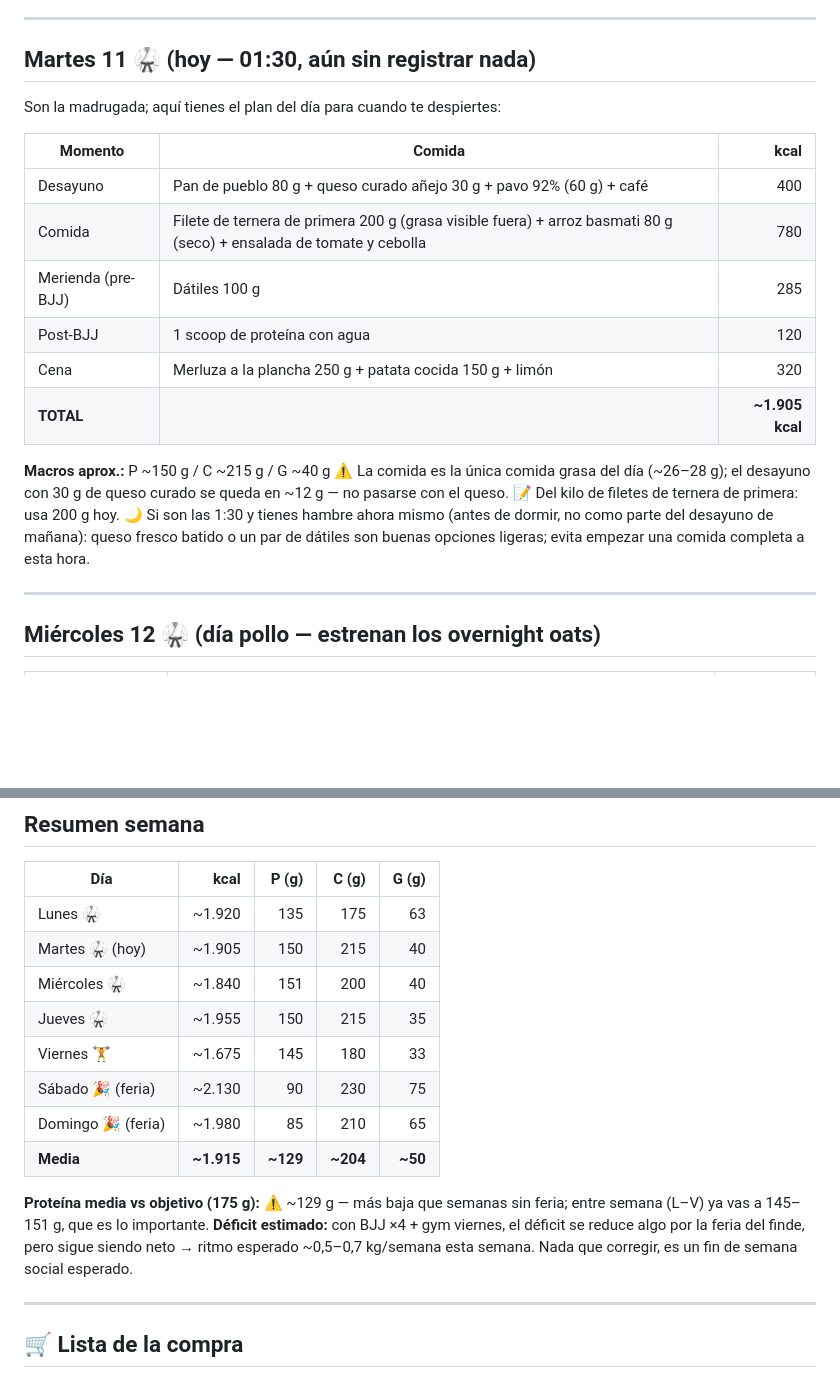
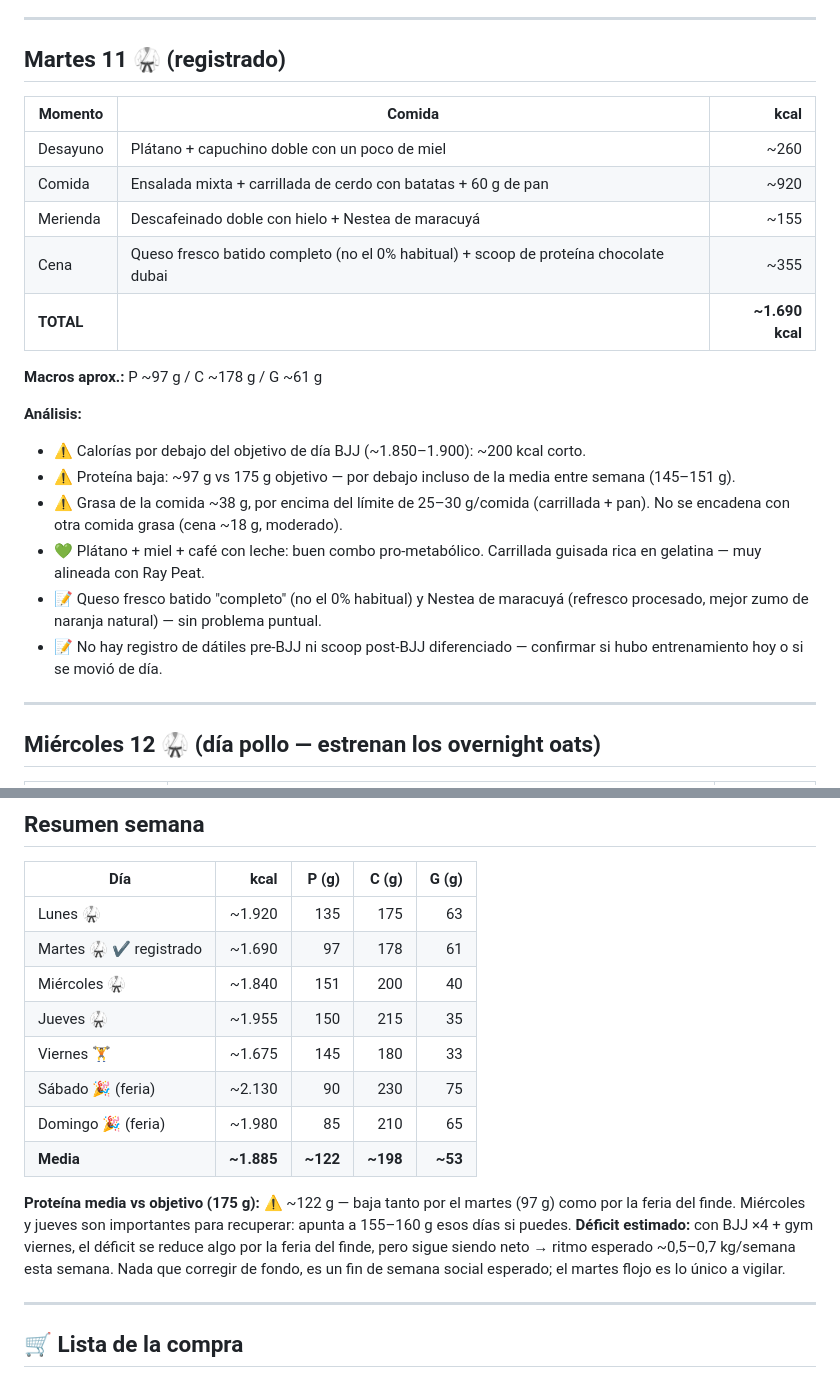
Before and after one commit to IsmaelMA/IsmaelMA.github.io, a Markdown page: dietas/semanas/2026-08-10.md, 2 parts joined by grey strips. Drawn GitHub-style; blank space fills up the shorter version.

Commit message:
Registrar martes 11: día flojo en kcal y proteína
Co-Authored-By: Claude Fable 5 <noreply@anthropic.com>
Claude-Session: https://claude.ai/code/session_01JsPBVP9xCox8mPxwrLP9tL

```diff
--- a/dietas/semanas/2026-08-10.md
+++ b/dietas/semanas/2026-08-10.md
@@ -34,23 +34,25 @@ Entrenamientos: BJJ L–J 🥋 (empezó el lunes 10) · Gym viernes 🏋️ · S
 
 ---
 
-## Martes 11 🥋 (hoy — 01:30, aún sin registrar nada)
-
-Son la madrugada; aquí tienes el plan del día para cuando te despiertes:
+## Martes 11 🥋 (registrado)
 
 | Momento | Comida | kcal |
 |---|---|---:|
-| Desayuno | Pan de pueblo 80 g + queso curado añejo 30 g + pavo 92% (60 g) + café | 400 |
-| Comida | Filete de ternera de primera 200 g (grasa visible fuera) + arroz basmati 80 g (seco) + ensalada de tomate y cebolla | 780 |
-| Merienda (pre-BJJ) | Dátiles 100 g | 285 |
-| Post-BJJ | 1 scoop de proteína con agua | 120 |
-| Cena | Merluza a la plancha 250 g + patata cocida 150 g + limón | 320 |
-| **TOTAL** | | **~1.905 kcal** |
+| Desayuno | Plátano + capuchino doble con un poco de miel | ~260 |
+| Comida | Ensalada mixta + carrillada de cerdo con batatas + 60 g de pan | ~920 |
+| Merienda | Descafeinado doble con hielo + Nestea de maracuyá | ~155 |
+| Cena | Queso fresco batido completo (no el 0% habitual) + scoop de proteína chocolate dubai | ~355 |
+| **TOTAL** | | **~1.690 kcal** |
 
-**Macros aprox.:** P ~150 g / C ~215 g / G ~40 g
-⚠️ La comida es la única comida grasa del día (~26–28 g); el desayuno con 30 g de queso curado se queda en ~12 g — no pasarse con el queso.
-📝 Del kilo de filetes de ternera de primera: usa 200 g hoy.
-🌙 Si son las 1:30 y tienes hambre ahora mismo (antes de dormir, no como parte del desayuno de mañana): queso fresco batido o un par de dátiles son buenas opciones ligeras; evita empezar una comida completa a esta hora.
+**Macros aprox.:** P ~97 g / C ~178 g / G ~61 g
+
+**Análisis:**
+- ⚠️ Calorías por debajo del objetivo de día BJJ (~1.850–1.900): ~200 kcal corto.
+- ⚠️ Proteína baja: ~97 g vs 175 g objetivo — por debajo incluso de la media entre semana (145–151 g).
+- ⚠️ Grasa de la comida ~38 g, por encima del límite de 25–30 g/comida (carrillada + pan). No se encadena con otra comida grasa (cena ~18 g, moderado).
+- 💚 Plátano + miel + café con leche: buen combo pro-metabólico. Carrillada guisada rica en gelatina — muy alineada con Ray Peat.
+- 📝 Queso fresco batido "completo" (no el 0% habitual) y Nestea de maracuyá (refresco procesado, mejor zumo de naranja natural) — sin problema puntual.
+- 📝 No hay registro de dátiles pre-BJJ ni scoop post-BJJ diferenciado — confirmar si hubo entrenamiento hoy o si se movió de día.
 
 ---
 
@@ -138,16 +140,16 @@ Si llegas a casa con hambre real: queso fresco batido 250 g (+115 kcal, +20 g P)
 | Día | kcal | P (g) | C (g) | G (g) |
 |---|---:|---:|---:|---:|
 | Lunes 🥋 | ~1.920 | 135 | 175 | 63 |
-| Martes 🥋 (hoy) | ~1.905 | 150 | 215 | 40 |
+| Martes 🥋 ✔️ registrado | ~1.690 | 97 | 178 | 61 |
 | Miércoles 🥋 | ~1.840 | 151 | 200 | 40 |
 | Jueves 🥋 | ~1.955 | 150 | 215 | 35 |
 | Viernes 🏋️ | ~1.675 | 145 | 180 | 33 |
 | Sábado 🎉 (feria) | ~2.130 | 90 | 230 | 75 |
 | Domingo 🎉 (feria) | ~1.980 | 85 | 210 | 65 |
-| **Media** | **~1.915** | **~129** | **~204** | **~50** |
+| **Media** | **~1.885** | **~122** | **~198** | **~53** |
 
-**Proteína media vs objetivo (175 g):** ⚠️ ~129 g — más baja que semanas sin feria; entre semana (L–V) ya vas a 145–151 g, que es lo importante.
-**Déficit estimado:** con BJJ ×4 + gym viernes, el déficit se reduce algo por la feria del finde, pero sigue siendo neto → ritmo esperado ~0,5–0,7 kg/semana esta semana. Nada que corregir, es un fin de semana social esperado.
+**Proteína media vs objetivo (175 g):** ⚠️ ~122 g — baja tanto por el martes (97 g) como por la feria del finde. Miércoles y jueves son importantes para recuperar: apunta a 155–160 g esos días si puedes.
+**Déficit estimado:** con BJJ ×4 + gym viernes, el déficit se reduce algo por la feria del finde, pero sigue siendo neto → ritmo esperado ~0,5–0,7 kg/semana esta semana. Nada que corregir de fondo, es un fin de semana social esperado; el martes flojo es lo único a vigilar.
 
 ---
 
```
